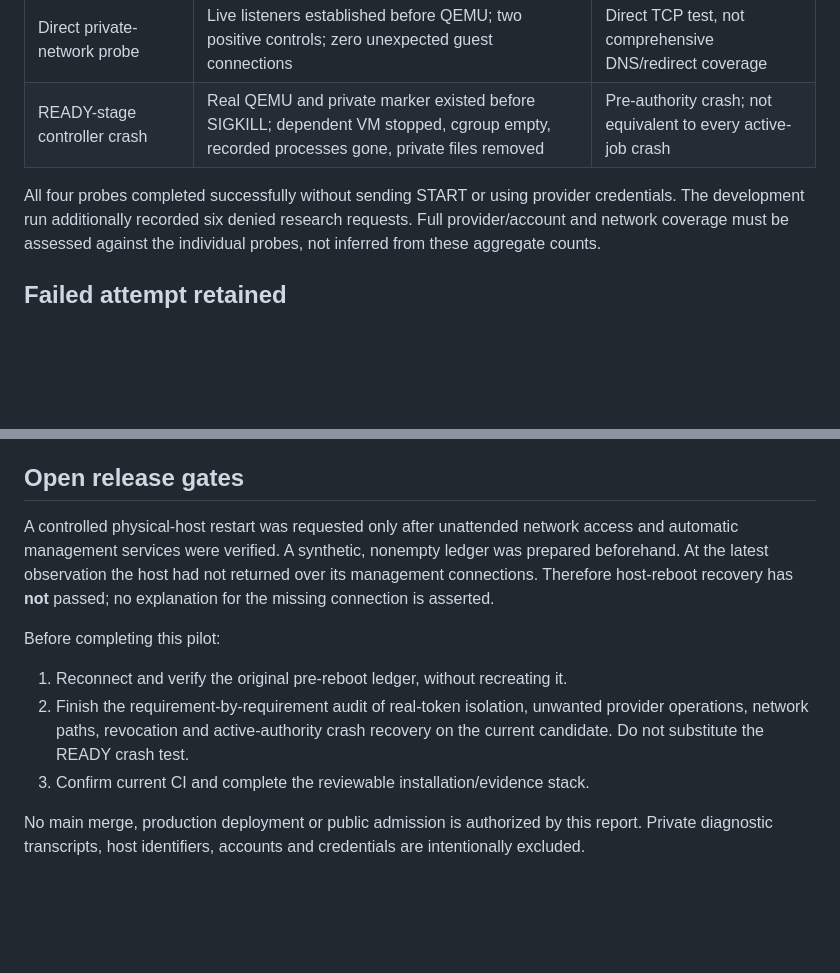
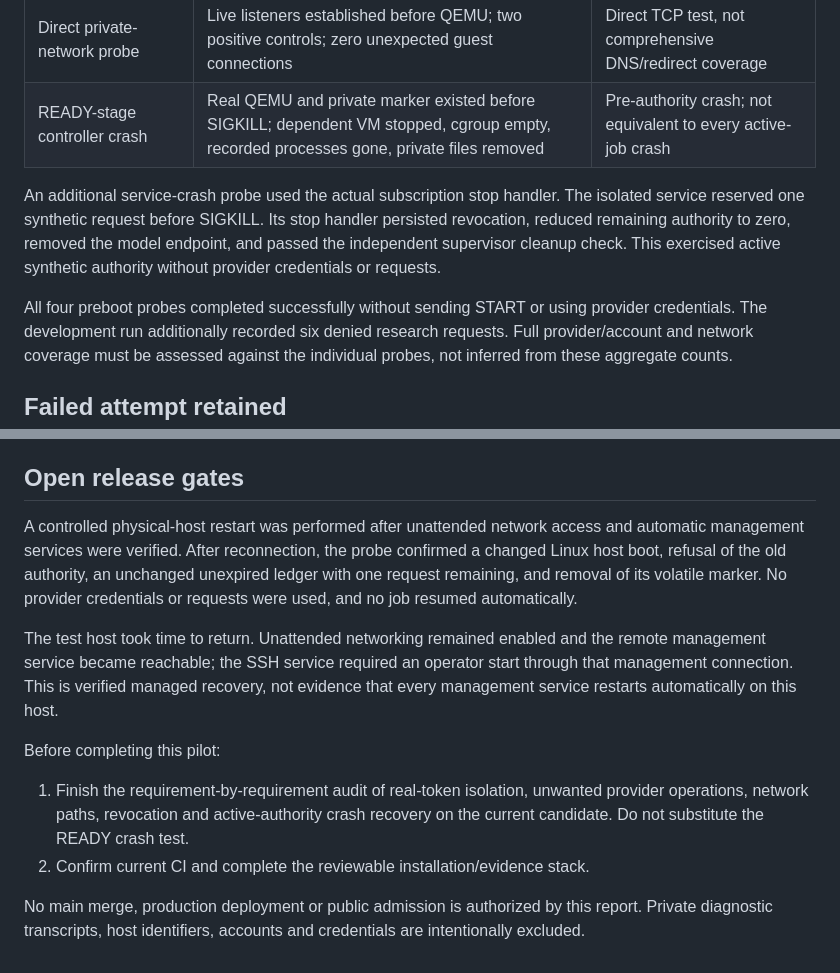
Before and after one commit to joindaia/DAIA, a Markdown page: docs/research/codex-clean-installation-pilot-2026-09-15.md, 2 parts joined by grey strips. Rendered like a GitHub page; blank space fills up the shorter version.

Commit message:
Record managed host reboot and active-authority crash recovery

```diff
--- a/docs/research/codex-clean-installation-pilot-2026-09-15.md
+++ b/docs/research/codex-clean-installation-pilot-2026-09-15.md
@@ -79,7 +79,13 @@ Separate real-VM probes used the same staged runtime and installation image:
 | Direct private-network probe | Live listeners established before QEMU; two positive controls; zero unexpected guest connections | Direct TCP test, not comprehensive DNS/redirect coverage |
 | READY-stage controller crash | Real QEMU and private marker existed before SIGKILL; dependent VM stopped, cgroup empty, recorded processes gone, private files removed | Pre-authority crash; not equivalent to every active-job crash |
 
-All four probes completed successfully without sending START or using provider
+An additional service-crash probe used the actual subscription stop handler. The
+isolated service reserved one synthetic request before SIGKILL. Its stop handler
+persisted revocation, reduced remaining authority to zero, removed the model
+endpoint, and passed the independent supervisor cleanup check. This exercised
+active synthetic authority without provider credentials or requests.
+
+All four preboot probes completed successfully without sending START or using provider
 credentials. The development run additionally recorded six denied research
 requests. Full provider/account and network coverage must be assessed against
 the individual probes, not inferred from these aggregate counts.
@@ -98,19 +104,23 @@ also accepts the existing native-derived fixture without duplicating MCP setup.
 
 ## Open release gates
 
-A controlled physical-host restart was requested only after unattended network
-access and automatic management services were verified. A synthetic, nonempty
-ledger was prepared beforehand. At the latest observation the host had not
-returned over its management connections. Therefore host-reboot recovery has
-**not** passed; no explanation for the missing connection is asserted.
+A controlled physical-host restart was performed after unattended network access
+and automatic management services were verified. After reconnection, the probe
+confirmed a changed Linux host boot, refusal of the old authority, an unchanged
+unexpired ledger with one request remaining, and removal of its volatile marker.
+No provider credentials or requests were used, and no job resumed automatically.
+
+The test host took time to return. Unattended networking remained enabled and the
+remote management service became reachable; the SSH service required an operator
+start through that management connection. This is verified managed recovery, not
+evidence that every management service restarts automatically on this host.
 
 Before completing this pilot:
 
-1. Reconnect and verify the original pre-reboot ledger, without recreating it.
-2. Finish the requirement-by-requirement audit of real-token isolation, unwanted
+1. Finish the requirement-by-requirement audit of real-token isolation, unwanted
    provider operations, network paths, revocation and active-authority crash
    recovery on the current candidate. Do not substitute the READY crash test.
-3. Confirm current CI and complete the reviewable installation/evidence stack.
+2. Confirm current CI and complete the reviewable installation/evidence stack.
 
 No main merge, production deployment or public admission is authorized by this
 report. Private diagnostic transcripts, host identifiers, accounts and credentials
```
